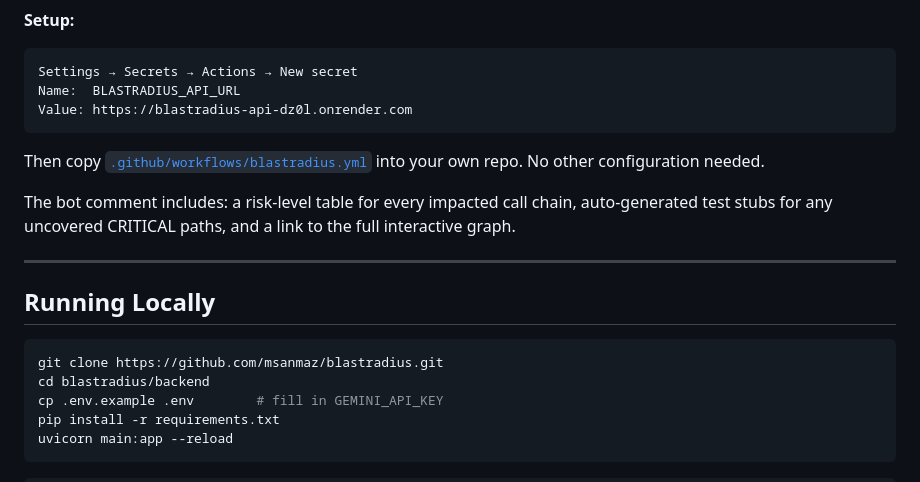
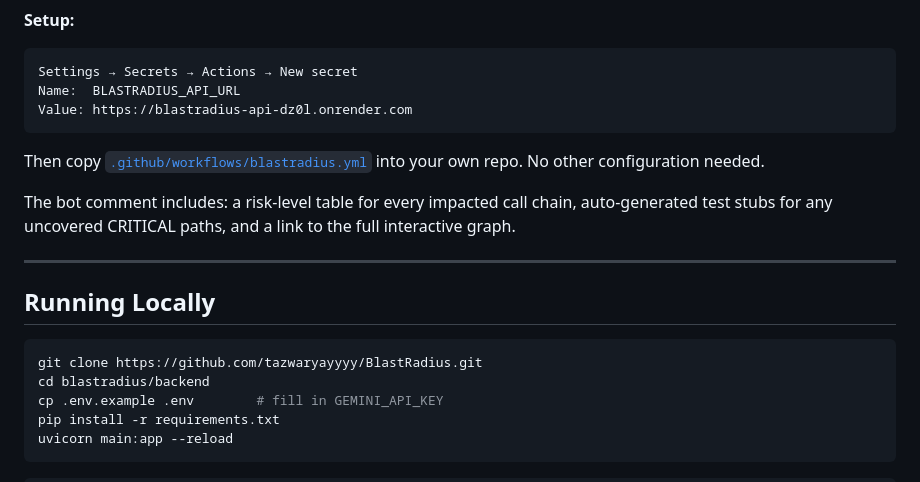
Before and after one commit to tazwaryayyyy/BlastRadius, a Markdown page: README.md, the part around one of its changes. Drawn GitHub-style.

````diff
--- a/README.md
+++ b/README.md
@@ -82,7 +82,7 @@ The bot comment includes: a risk-level table for every impacted call chain, auto
 ## Running Locally
 
 ```bash
-git clone https://github.com/msanmaz/blastradius.git
+git clone https://github.com/tazwaryayyyy/BlastRadius.git
 cd blastradius/backend
 cp .env.example .env        # fill in GEMINI_API_KEY
 pip install -r requirements.txt
````
Also changed, not shown: other parts of README.md (+2 -2 lines).
